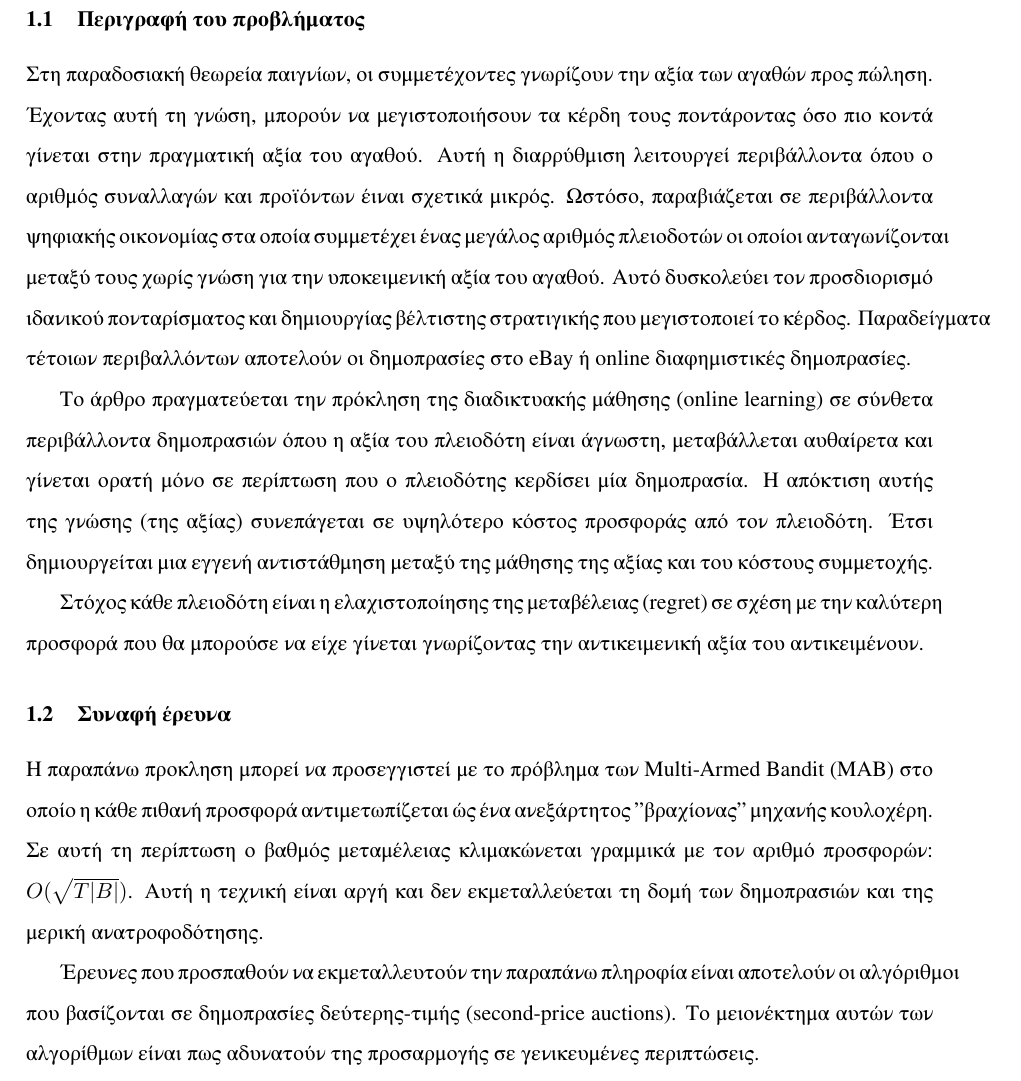
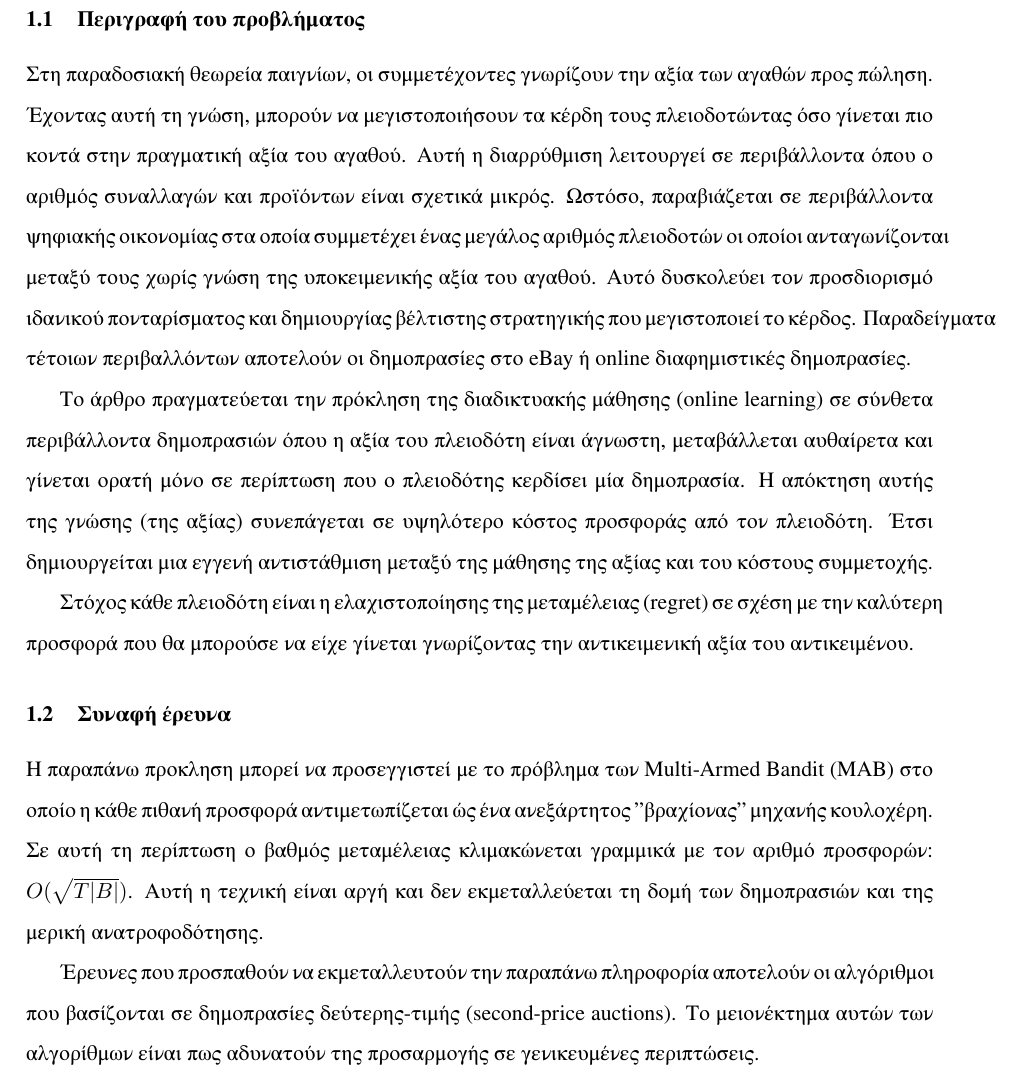
Before and after one commit to gpetrousov/mab_assignment_demokritos, a LaTeX document (report.tex): part of page 7 of 12, cut so that both start at the same text. Compiled offline with XeLaTeX.

Commit message:
Problem description update

```diff
--- a/report.tex
+++ b/report.tex
@@ -247,22 +247,22 @@ Ioannis Petrousov, Faidon\\}
 \subsection{Περιγραφή του προβλήματος}
 
 Στη παραδοσιακή θεωρεία παιγνίων, οι συμμετέχοντες γνωρίζουν την αξία των αγαθών προς πώληση.
-Έχοντας αυτή τη γνώση, μπορούν να μεγιστοποιήσουν τα κέρδη τους ποντάροντας όσο πιο κοντά
-γίνεται στην πραγματική αξία του αγαθού. Αυτή η διαρρύθμιση λειτουργεί περιβάλλοντα όπου ο αριθμός
-συναλλαγών και προϊόντων έιναι σχετικά μικρός. Ωστόσο, παραβιάζεται σε περιβάλλοντα ψηφιακής
+Έχοντας αυτή τη γνώση, μπορούν να μεγιστοποιήσουν τα κέρδη τους πλειοδοτώντας όσο γίνεται πιο κοντά
+στην πραγματική αξία του αγαθού. Αυτή η διαρρύθμιση λειτουργεί σε περιβάλλοντα όπου ο αριθμός
+συναλλαγών και προϊόντων είναι σχετικά μικρός. Ωστόσο, παραβιάζεται σε περιβάλλοντα ψηφιακής
 οικονομίας στα οποία συμμετέχει ένας μεγάλος αριθμός πλειοδοτών οι οποίοι ανταγωνίζονται
-μεταξύ τους χωρίς γνώση για την υποκειμενική αξία του αγαθού. Αυτό δυσκολεύει τον προσδιορισμό ιδανικού
-πονταρίσματος και δημιουργίας βέλτιστης στρατιγικής που μεγιστοποιεί το κέρδος. Παραδείγματα τέτοιων
+μεταξύ τους χωρίς γνώση της υποκειμενικής αξία του αγαθού. Αυτό δυσκολεύει τον προσδιορισμό ιδανικού
+πονταρίσματος και δημιουργίας βέλτιστης στρατηγικής που μεγιστοποιεί το κέρδος. Παραδείγματα τέτοιων
 περιβαλλόντων αποτελούν οι δημοπρασίες στο eBay ή  online διαφημιστικές δημοπρασίες.
 
 Το άρθρο πραγματεύεται την πρόκληση της διαδικτυακής μάθησης (online learning) σε σύνθετα περιβάλλοντα
 δημοπρασιών όπου η αξία του πλειοδότη είναι άγνωστη, μεταβάλλεται αυθαίρετα και γίνεται ορατή μόνο σε περίπτωση
-που ο πλειοδότης κερδίσει μία δημοπρασία. Η απόκτιση αυτής της γνώσης (της αξίας) συνεπάγεται σε υψηλότερο κόστος
-προσφοράς από τον πλειοδότη. Έτσι δημιουργείται μια εγγενή αντιστάθμηση μεταξύ της μάθησης της αξίας και του
+που ο πλειοδότης κερδίσει μία δημοπρασία. Η απόκτηση αυτής της γνώσης (της αξίας) συνεπάγεται σε υψηλότερο κόστος
+προσφοράς από τον πλειοδότη. Έτσι δημιουργείται μια εγγενή αντιστάθμιση μεταξύ της μάθησης της αξίας και του
 κόστους συμμετοχής.
 
-Στόχος κάθε πλειοδότη είναι η ελαχιστοποίησης της μεταβέλειας (regret) σε σχέση με την καλύτερη προσφορά που θα
-μπορούσε να είχε γίνεται γνωρίζοντας την αντικειμενική αξία του αντικειμένουν.
+Στόχος κάθε πλειοδότη είναι η ελαχιστοποίησης της μεταμέλειας (regret) σε σχέση με την καλύτερη προσφορά που θα
+μπορούσε να είχε γίνεται γνωρίζοντας την αντικειμενική αξία του αντικειμένου.
 
 \subsection{Συναφή έρευνα}
 
@@ -271,12 +271,12 @@ Ioannis Petrousov, Faidon\\}
 κλιμακώνεται γραμμικά με τον αριθμό προσφορών: $O(\sqrt{T|B|})$. Αυτή η τεχνική είναι αργή και δεν εκμεταλλεύεται
 τη δομή των δημοπρασιών και της μερική ανατροφοδότησης.
 
-Έρευνες που προσπαθούν να εκμεταλλευτούν την παραπάνω πληροφία είναι αποτελούν οι αλγόριθμοι που βασίζονται σε δημοπρασίες
-δεύτερης-τιμής (second-price auctions). Το μειονέκτημα αυτών των αλγορίθμων είναι πως αδυνατούν της προσαρμογής σε γενικευμένες
-περιπτώσεις.
+Έρευνες που προσπαθούν να εκμεταλλευτούν την παραπάνω πληροφορία αποτελούν οι αλγόριθμοι που βασίζονται σε δημοπρασίες
+δεύτερης-τιμής (second-price auctions). Το μειονέκτημα αυτών των αλγορίθμων είναι πως αδυνατούν της προσαρμογής σε
+γενικευμένες περιπτώσεις.
 
-Στην περίπτωση που ο πλειοδότης γνωρίζει την αξία του, οι ρυθμοί σύγκλισης είναι πολύ ταχύτεροι. Αυτή η γνώση είναι σπάνια να
-υπάρξει στην πράξει.
+Στην περίπτωση που ο πλειοδότης γνωρίζει την αξία του, οι ρυθμοί σύγκλισης είναι πολύ ταχύτεροι. Αυτή η γνώση είναι
+σπάνια να υπάρξει στην πράξει.
 
 \subsection{Συνεισφορές της έρευνας}
 
```
